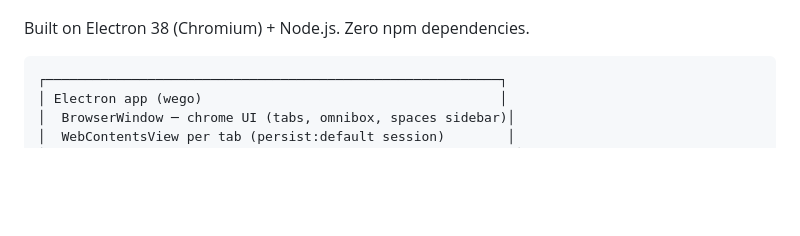
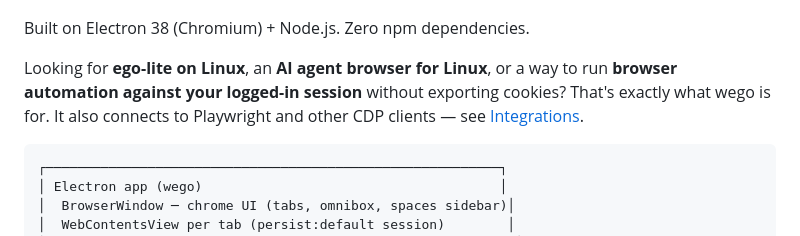
Before and after one commit to Vanzeren/wego, a Markdown page: README.md, the part around the change. Drawn GitHub-style; blank space fills up the shorter version.

Commit message:
readme: search-intent keywords (ego-lite on Linux, AI agent browser, logged-in session automation) + integrations link

````diff
--- a/README.md
+++ b/README.md
@@ -10,6 +10,11 @@ onboarding, persistent spaces, HiDPI zoom, frameless UI).
 ![wego browsing its own repository — agent task spaces in the sidebar, your page in front](docs/screenshots/hero.png)
 
 Built on Electron 38 (Chromium) + Node.js. Zero npm dependencies.
+
+Looking for **ego-lite on Linux**, an **AI agent browser for Linux**, or a
+way to run **browser automation against your logged-in session** without
+exporting cookies? That's exactly what wego is for. It also connects to
+Playwright and other CDP clients — see [Integrations](docs/integrations.md).
 
 ```
 ┌──────────────────────────────────────────────────────────┐
````
